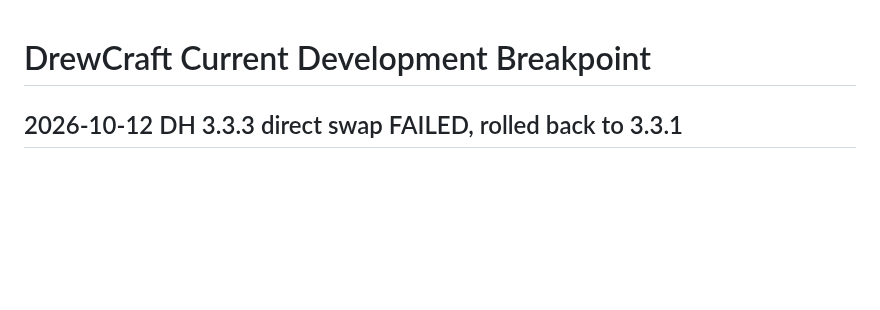
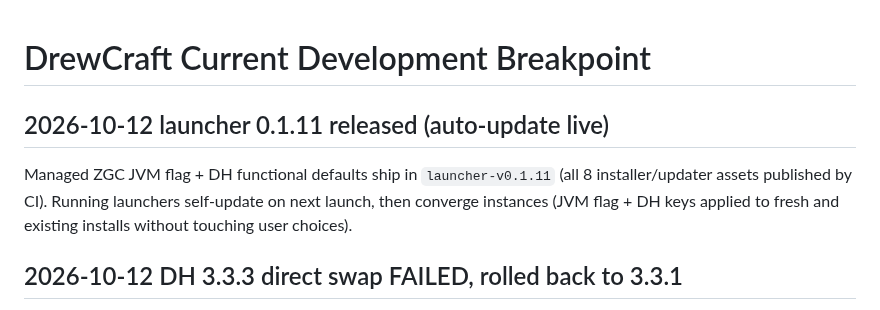
Before and after one commit to DrewPhi/DrewCraft, a Markdown page: docs/CURRENT_BREAKPOINT.md, the part around the change. Rendered like a GitHub page; blank space fills up the shorter version.

Commit message:
Record launcher 0.1.11 release

```diff
--- a/docs/CURRENT_BREAKPOINT.md
+++ b/docs/CURRENT_BREAKPOINT.md
@@ -1,4 +1,11 @@
 # DrewCraft Current Development Breakpoint
+
+## 2026-10-12 launcher 0.1.11 released (auto-update live)
+
+Managed ZGC JVM flag + DH functional defaults ship in `launcher-v0.1.11`
+(all 8 installer/updater assets published by CI). Running launchers
+self-update on next launch, then converge instances (JVM flag + DH keys
+applied to fresh and existing installs without touching user choices).
 
 ## 2026-10-12 DH 3.3.3 direct swap FAILED, rolled back to 3.3.1
 
```
